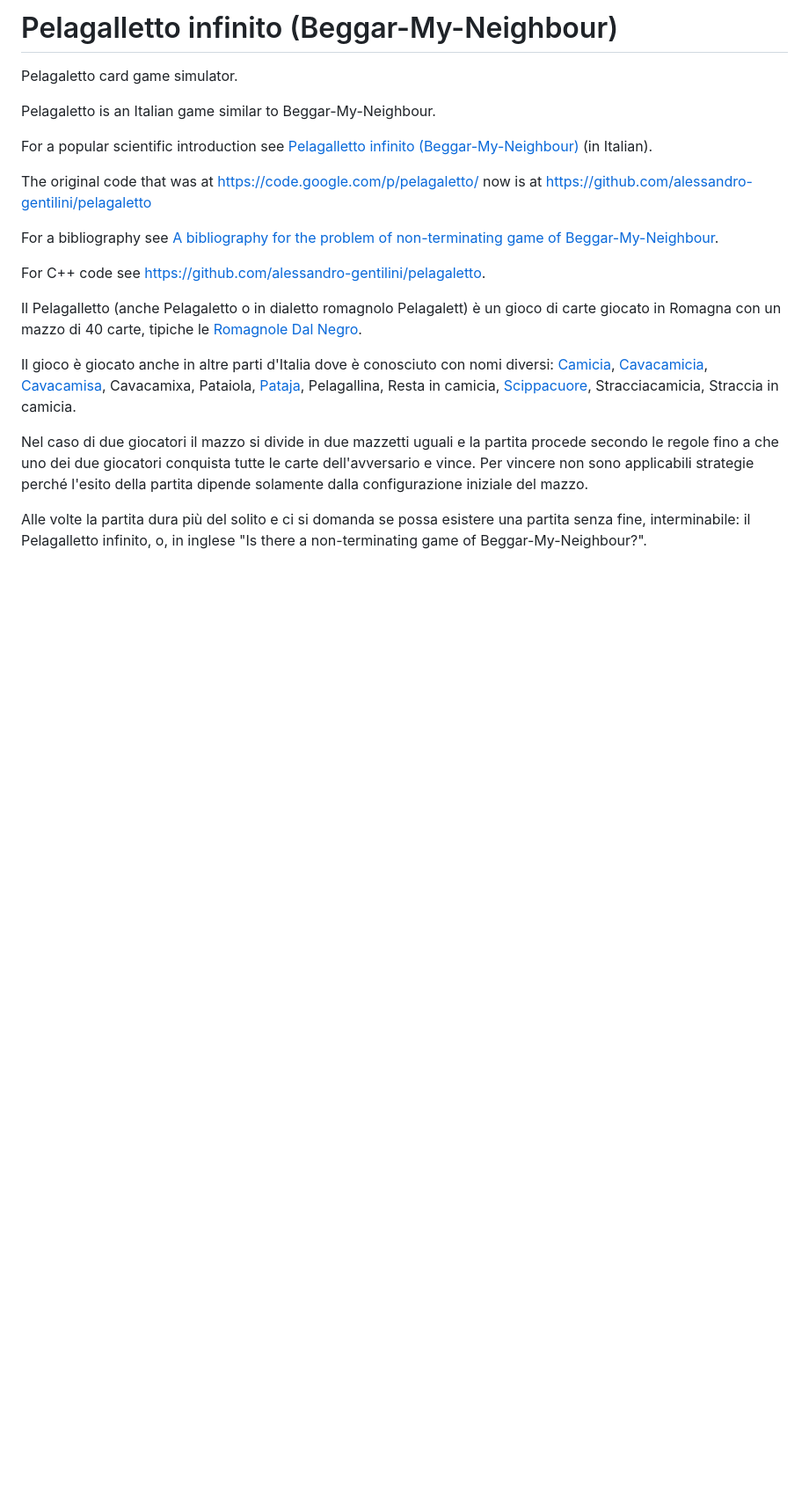
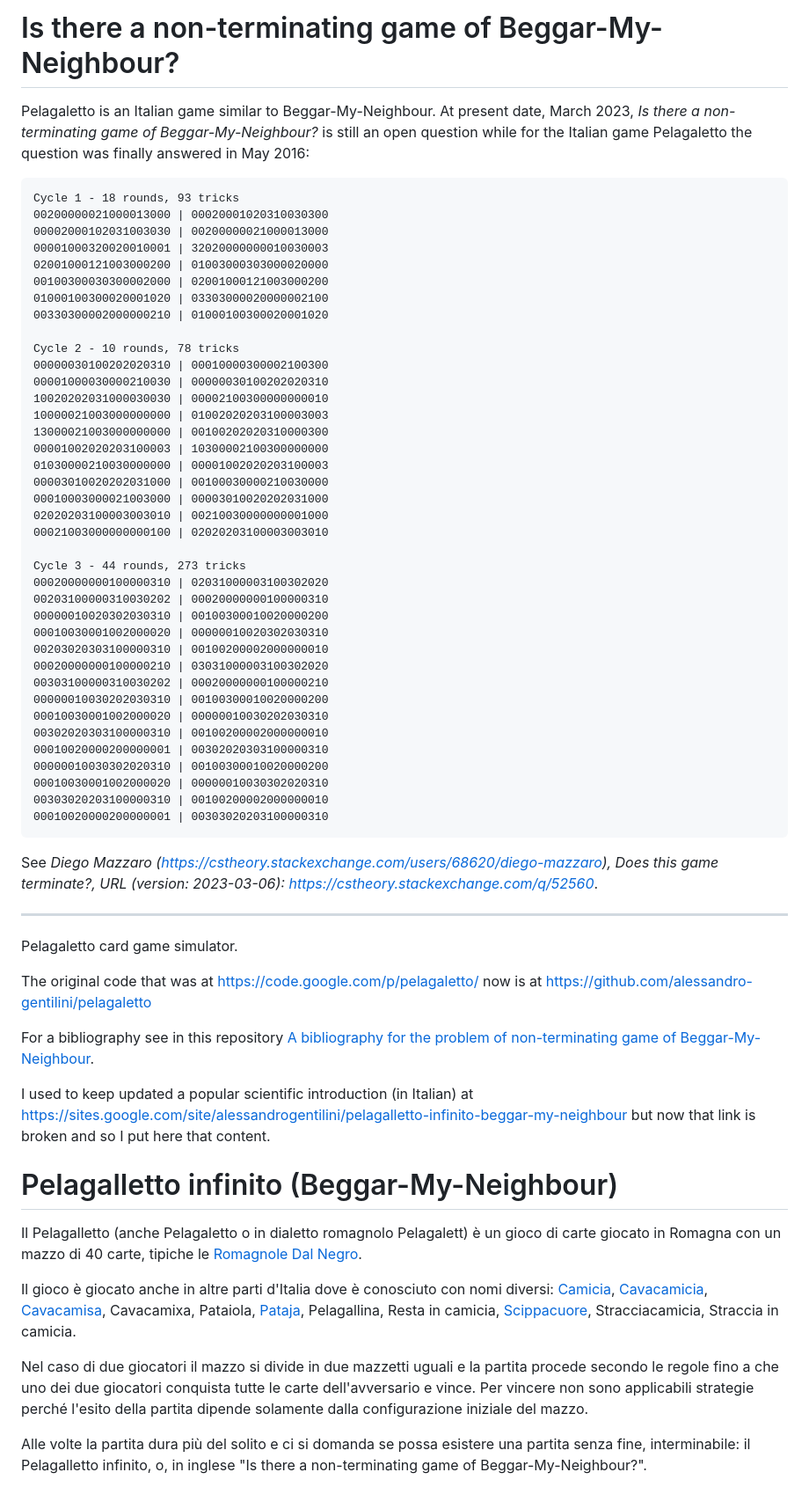
Before and after one commit to alessandro-gentilini/pelagaletto2, a Markdown page: README.md, the part around the change. Shown: that part at 88% size. GitHub-like rendering; blank space fills up the shorter version.

````diff
--- a/README.md
+++ b/README.md
@@ -1,17 +1,60 @@
-Pelagalletto infinito (Beggar-My-Neighbour)
-===========
+# Is there a non-terminating game of Beggar-My-Neighbour?
+
+Pelagaletto is an Italian game similar to Beggar-My-Neighbour. At present date, March 2023, *Is there a non-terminating game of Beggar-My-Neighbour?* is still an open question while for the Italian game Pelagaletto the question was finally answered in May 2016:
+
+```
+Cycle 1 - 18 rounds, 93 tricks
+00200000021000013000 | 00020001020310030300
+00002000102031003030 | 00200000021000013000
+00001000320020010001 | 32020000000010030003
+02001000121003000200 | 01003000303000020000
+00100300030300002000 | 02001000121003000200
+01000100300020001020 | 03303000020000002100
+00330300002000000210 | 01000100300020001020
+
+Cycle 2 - 10 rounds, 78 tricks
+00000030100202020310 | 00010000300002100300
+00001000030000210030 | 00000030100202020310
+10020202031000030030 | 00002100300000000010
+10000021003000000000 | 01002020203100003003
+13000021003000000000 | 00100202020310000300
+00001002020203100003 | 10300002100300000000
+01030000210030000000 | 00001002020203100003
+00003010020202031000 | 00100030000210030000
+00010003000021003000 | 00003010020202031000
+02020203100003003010 | 00210030000000001000
+00021003000000000100 | 02020203100003003010
+
+Cycle 3 - 44 rounds, 273 tricks
+00020000000100000310 | 02031000003100302020
+00203100000310030202 | 00020000000100000310
+00000010020302030310 | 00100300010020000200
+00010030001002000020 | 00000010020302030310
+00203020303100000310 | 00100200002000000010
+00020000000100000210 | 03031000003100302020
+00303100000310030202 | 00020000000100000210
+00000010030202030310 | 00100300010020000200
+00010030001002000020 | 00000010030202030310
+00302020303100000310 | 00100200002000000010
+00010020000200000001 | 00302020303100000310
+00000010030302020310 | 00100300010020000200
+00010030001002000020 | 00000010030302020310
+00303020203100000310 | 00100200002000000010
+00010020000200000001 | 00303020203100000310
+```
+See *Diego Mazzaro (https://cstheory.stackexchange.com/users/68620/diego-mazzaro), Does this game terminate?, URL (version: 2023-03-06): https://cstheory.stackexchange.com/q/52560*.
+
+-----
 
 Pelagaletto card game simulator.
 
-Pelagaletto is an Italian game similar to Beggar-My-Neighbour.
-
-For a popular scientific introduction see [Pelagalletto infinito (Beggar-My-Neighbour)](https://sites.google.com/site/alessandrogentilini/pelagalletto-infinito-beggar-my-neighbour) (in Italian).
-
 The original code that was at https://code.google.com/p/pelagaletto/ now is at https://github.com/alessandro-gentilini/pelagaletto
 
-For a bibliography see [A bibliography for the problem of non-terminating game of Beggar-My-Neighbour](bibliography_for_non-terminating_game_of_Beggar-My-Neighbour.pdf?raw=true).
+For a bibliography see in this repository [A bibliography for the problem of non-terminating game of Beggar-My-Neighbour](bibliography_for_non-terminating_game_of_Beggar-My-Neighbour.pdf?raw=true).
 
-For C++ code see https://github.com/alessandro-gentilini/pelagaletto.
+I used to keep updated a popular scientific introduction (in Italian) at https://sites.google.com/site/alessandrogentilini/pelagalletto-infinito-beggar-my-neighbour but now that link is broken and so I put here that content.
+
+# Pelagalletto infinito (Beggar-My-Neighbour)
 
 Il Pelagalletto (anche Pelagaletto o in dialetto romagnolo Pelagalett) è un gioco di carte giocato in Romagna con un mazzo di 40 carte, tipiche le [Romagnole Dal Negro](https://shop.dalnegro.com/prodotto/romagnole-pro/).
 
````
